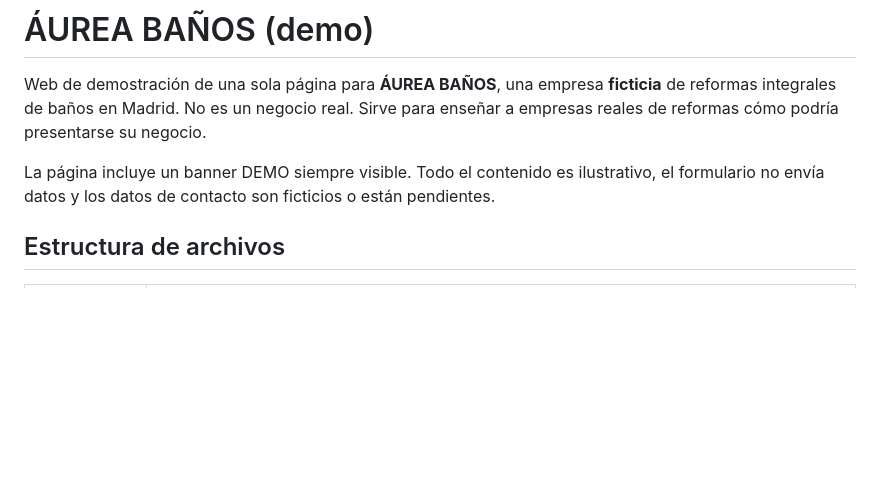
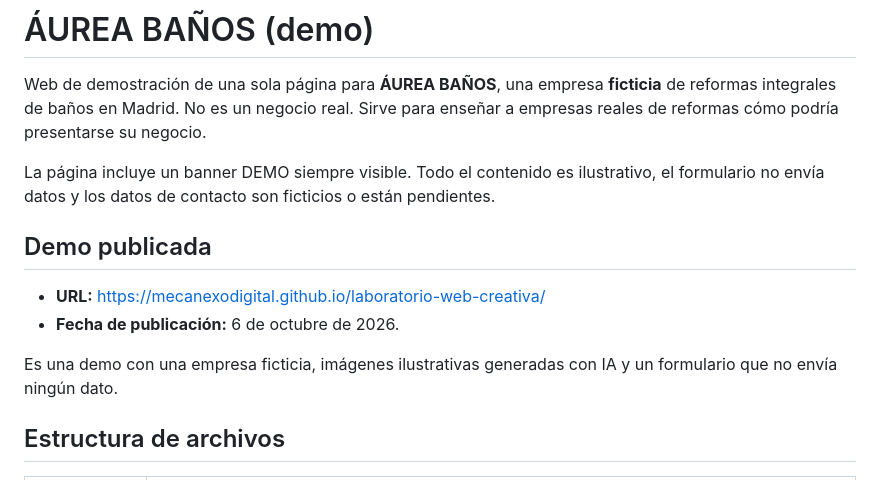
Before and after one commit to mecanexodigital/laboratorio-web-creativa, a Markdown page: README.md, the part around the change. Drawn GitHub-style; blank space fills up the shorter version.

Commit message:
Añade URL pública y fecha de publicación al README
Co-Authored-By: Claude Sonnet 5.5 <noreply@anthropic.com>

```diff
--- a/README.md
+++ b/README.md
@@ -3,6 +3,13 @@
 Web de demostración de una sola página para **ÁUREA BAÑOS**, una empresa **ficticia** de reformas integrales de baños en Madrid. No es un negocio real. Sirve para enseñar a empresas reales de reformas cómo podría presentarse su negocio.
 
 La página incluye un banner DEMO siempre visible. Todo el contenido es ilustrativo, el formulario no envía datos y los datos de contacto son ficticios o están pendientes.
+
+## Demo publicada
+
+- **URL:** https://mecanexodigital.github.io/laboratorio-web-creativa/
+- **Fecha de publicación:** 6 de octubre de 2026.
+
+Es una demo con una empresa ficticia, imágenes ilustrativas generadas con IA y un formulario que no envía ningún dato.
 
 ## Estructura de archivos
 
```
